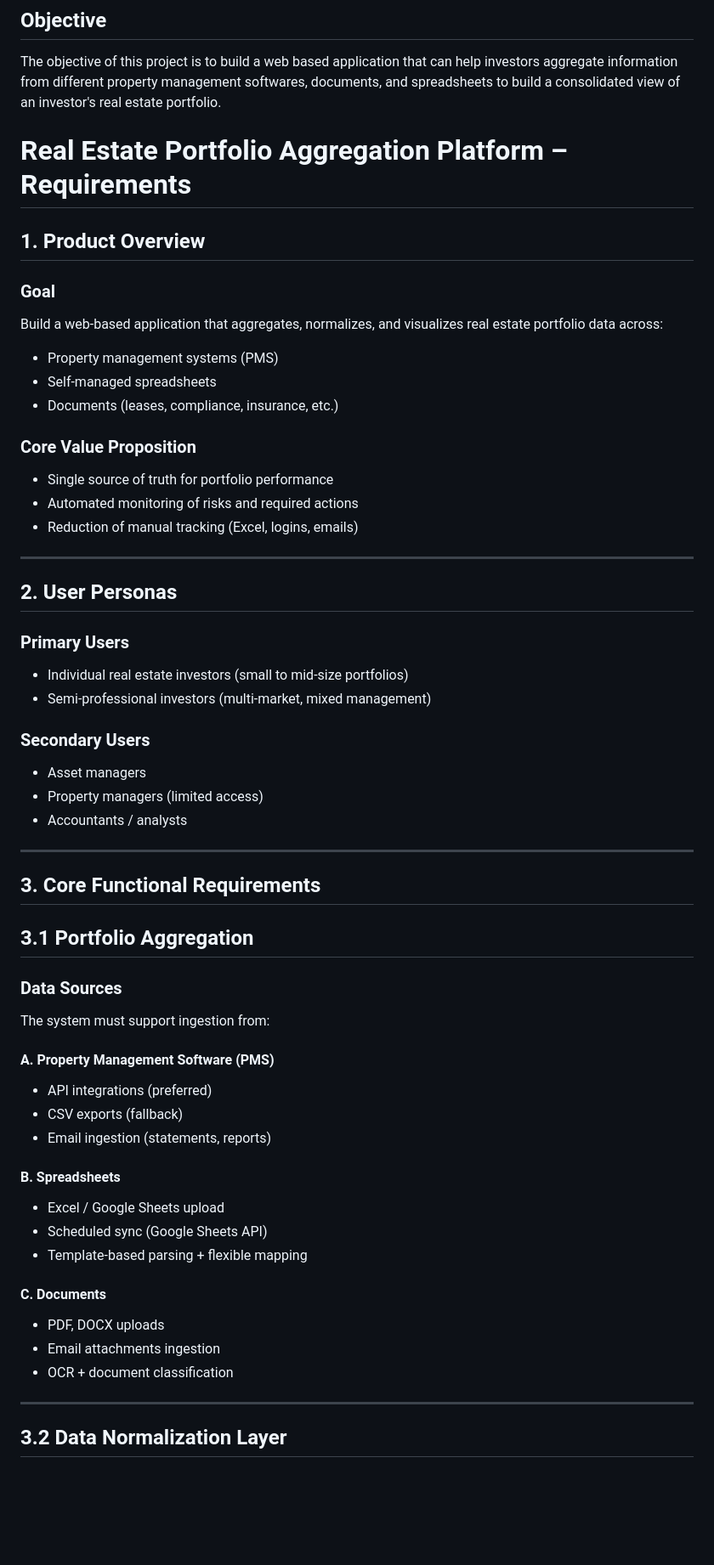
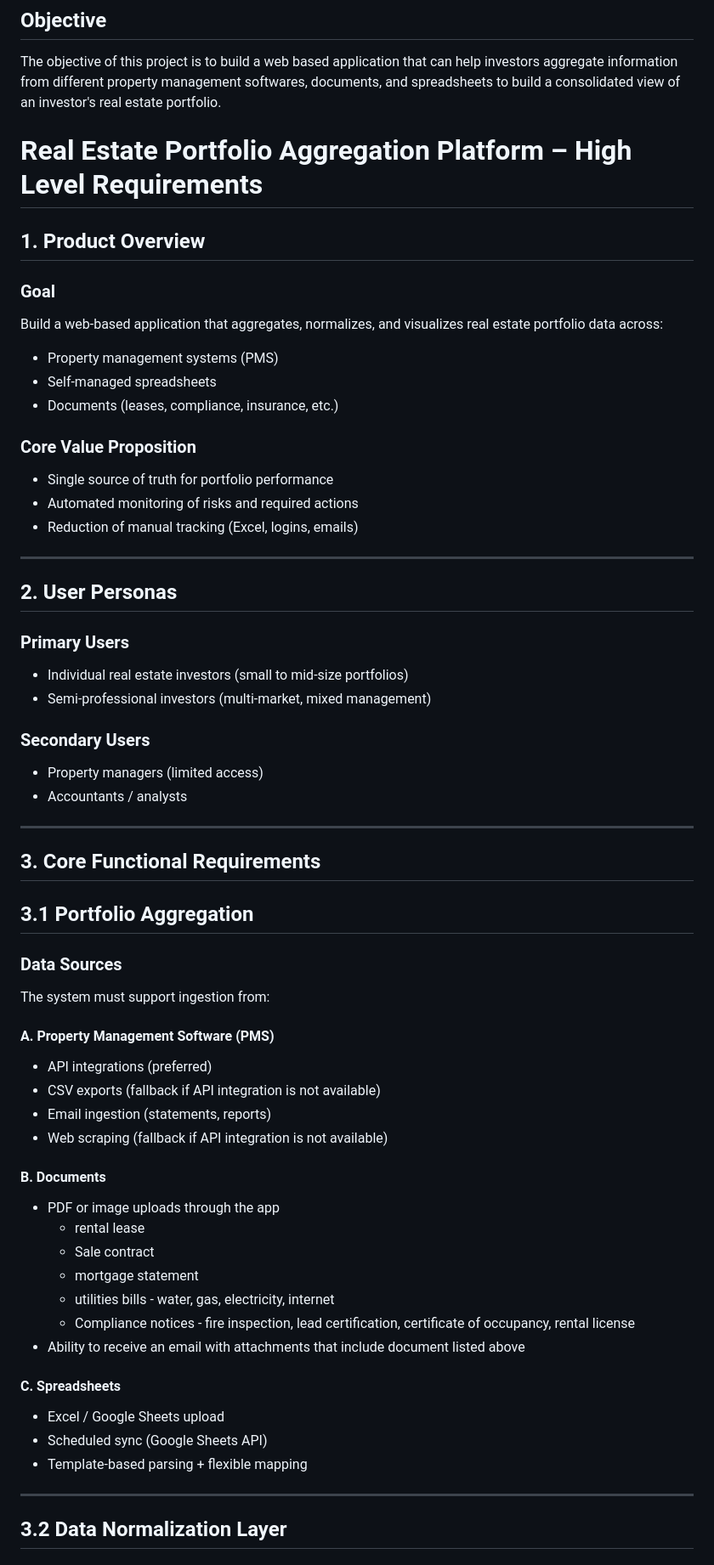
Before and after one commit to preetiagarwal26/prop_intel, a Markdown page: docs/requirements.md, the part around one of its changes. Shown at 85% size. Rendered like a GitHub page; blank space fills up the shorter version.

Commit message:
Updated the requirements

```diff
--- a/docs/requirements.md
+++ b/docs/requirements.md
@@ -14,9 +14,7 @@ This means that investors need to log into multi websites and their own excel sh
 
 The objective of this project is to build a web based application that can help investors aggregate information from different property management softwares,  documents, and spreadsheets to build a consolidated view of an investor's real estate portfolio.
 
-
-
-# Real Estate Portfolio Aggregation Platform – Requirements
+# Real Estate Portfolio Aggregation Platform – High Level Requirements
 
 ## 1. Product Overview
 
@@ -24,15 +22,15 @@ The objective of this project is to build a web based application that can help
 
 Build a web-based application that aggregates, normalizes, and visualizes real estate portfolio data across:
 
-* Property management systems (PMS)
-* Self-managed spreadsheets
-* Documents (leases, compliance, insurance, etc.)
+- Property management systems (PMS)
+- Self-managed spreadsheets
+- Documents (leases, compliance, insurance, etc.)
 
 ### Core Value Proposition
 
-* Single source of truth for portfolio performance
-* Automated monitoring of risks and required actions
-* Reduction of manual tracking (Excel, logins, emails)
+- Single source of truth for portfolio performance
+- Automated monitoring of risks and required actions
+- Reduction of manual tracking (Excel, logins, emails)
 
 ---
 
@@ -40,14 +38,13 @@ Build a web-based application that aggregates, normalizes, and visualizes real e
 
 ### Primary Users
 
-* Individual real estate investors (small to mid-size portfolios)
-* Semi-professional investors (multi-market, mixed management)
+- Individual real estate investors (small to mid-size portfolios)
+- Semi-professional investors (multi-market, mixed management)
 
 ### Secondary Users
 
-* Asset managers
-* Property managers (limited access)
-* Accountants / analysts
+- Property managers (limited access)
+- Accountants / analysts
 
 ---
 
@@ -61,21 +58,28 @@ The system must support ingestion from:
 
 #### A. Property Management Software (PMS)
 
-* API integrations (preferred)
-* CSV exports (fallback)
-* Email ingestion (statements, reports)
+- API integrations (preferred)
+- CSV exports (fallback if API integration is not available)
+- Email ingestion (statements, reports)
+- Web scraping (fallback if API integration is not available)
 
-#### B. Spreadsheets
+#### B. Documents
 
-* Excel / Google Sheets upload
-* Scheduled sync (Google Sheets API)
-* Template-based parsing + flexible mapping
+- PDF or image uploads through the app
+  - rental lease
+  - Sale contract
+  - mortgage statement
+  - utilities bills - water, gas, electricity, internet
+  - Compliance notices - fire inspection, lead certification, certificate of occupancy, rental license
+- Ability to receive an email with attachments that include document listed above
 
-#### C. Documents
+#### C. Spreadsheets
 
-* PDF, DOCX uploads
-* Email attachments ingestion
-* OCR + document classification
+- Excel / Google Sheets upload
+- Scheduled sync (Google Sheets API)
+- Template-based parsing + flexible mapping
+
+
 
 ---
 
```
Also changed, not shown: other parts of docs/requirements.md (+129 -128 lines).
